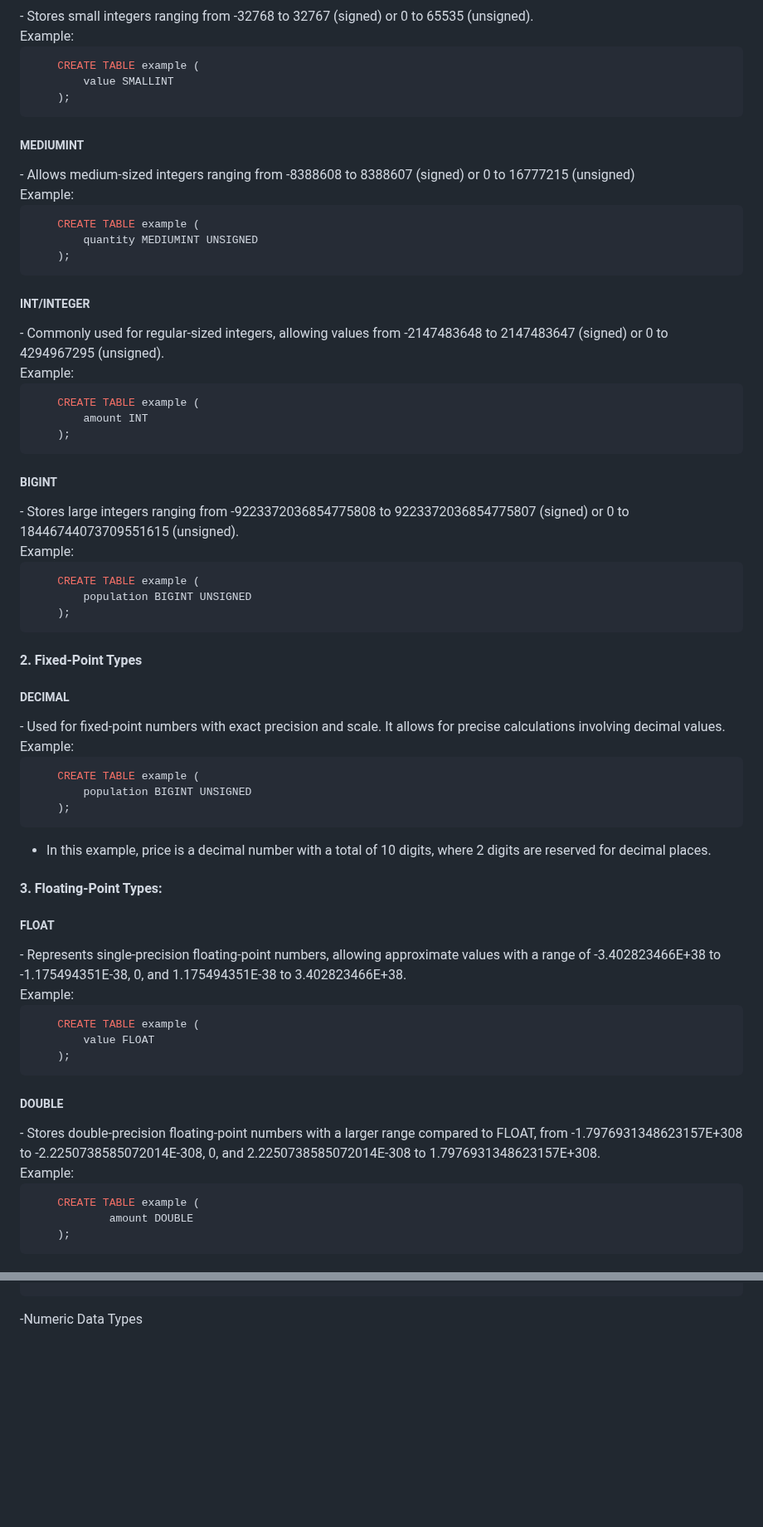
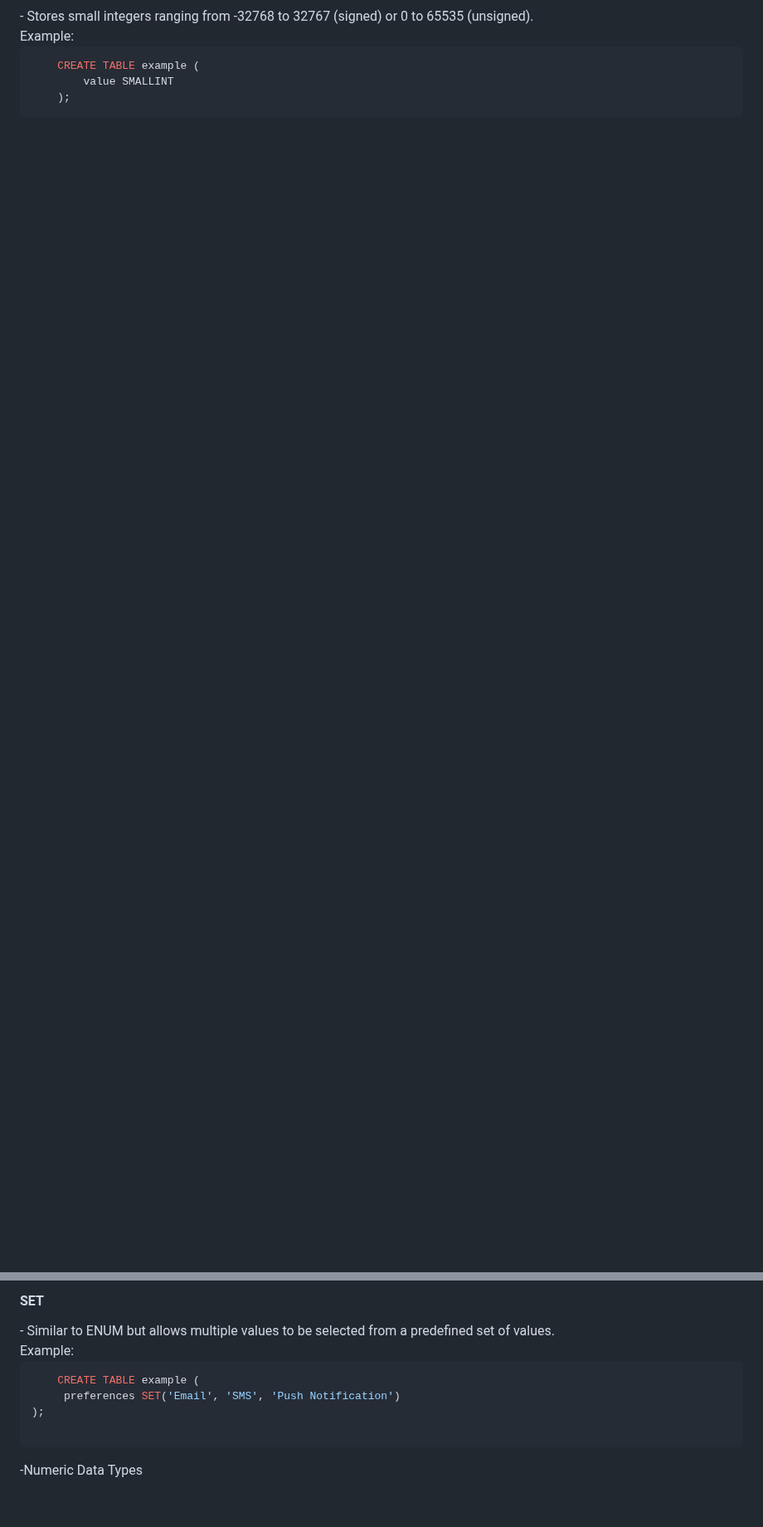
Before and after one commit to mushahadur/Task-From-ICT-Layer, a Markdown page: README.md, 2 parts joined by grey strips. Shown at 83% size. Rendered like a GitHub page; blank space fills up the shorter version.

````diff
--- a/README.md
+++ b/README.md
@@ -294,86 +293,3 @@ $orderDetails = $request->session()->get("order.$order_id"); // Accessing order
         value SMALLINT
     );
 ```
-
-<h5>MEDIUMINT</h5>
-- Allows medium-sized integers ranging from -8388608 to 8388607 (signed) or 0 to 16777215 (unsigned)
-    <br/>
-    Example:
-    <br/>
-
-```sql
-    CREATE TABLE example (
-        quantity MEDIUMINT UNSIGNED
-    );
-```
-
-<h5>INT/INTEGER</h5>
-- Commonly used for regular-sized integers, allowing values from -2147483648 to 2147483647 (signed) or 0 to 4294967295 (unsigned).
-    <br/>
-    Example:
-    <br/>
-
-```sql
-    CREATE TABLE example (
-        amount INT
-    );
-```
-
-<h5>BIGINT</h5>
-- Stores large integers ranging from -9223372036854775808 to 9223372036854775807 (signed) or 0 to 18446744073709551615 (unsigned).
-    <br/>
-    Example:
-    <br/>
-
-```sql
-    CREATE TABLE example (
-        population BIGINT UNSIGNED
-    );
-```
-
-
-#### 2. Fixed-Point Types
-
-<h5>DECIMAL</h5>
-- Used for fixed-point numbers with exact precision and    scale. It allows for precise calculations involving decimal values.
-            <br/>
-    Example:
-    <br/>
-
-```sql
-    CREATE TABLE example (
-        population BIGINT UNSIGNED
-    );
-```
-- In this example, price is a decimal number with a total of 10 digits, where 2 digits are reserved for decimal places.
-
-
-
-####  3. Floating-Point Types:
-
-<h5>FLOAT</h5>
-    -  Represents single-precision floating-point numbers, allowing approximate values with a range of -3.402823466E+38 to -1.175494351E-38, 0, and 1.175494351E-38 to 3.402823466E+38.
-   <br/>
-    Example:
-    <br/>
-
-```sql
-    CREATE TABLE example (
-        value FLOAT
-    );
-```
-
-<h5>DOUBLE</h5>
-    -  Stores double-precision floating-point numbers with a larger range compared to FLOAT, from -1.7976931348623157E+308 to -2.2250738585072014E-308, 0, and 2.2250738585072014E-308 to 1.7976931348623157E+308.
-    <br/>
-    Example:
-    <br/>
-
-```sql
-    CREATE TABLE example (
-            amount DOUBLE
-    );
-```
-
-
-
@@ -491,3 +475,20 @@ In this example, code is a fixed-length string that can store up to 5 characters
+<h4>SET</h4>
+    - Similar to ENUM but allows multiple values to be selected from a predefined set of values.
+    <br/>
+    Example:
+    <br/>
+
+```sql
+    CREATE TABLE example (
+     preferences SET('Email', 'SMS', 'Push Notification')
+);
+
+```
+
+
+
+
+
 -Numeric Data Types
 
 
````
Also changed, not shown: other parts of README.md (+104 -37 lines).
